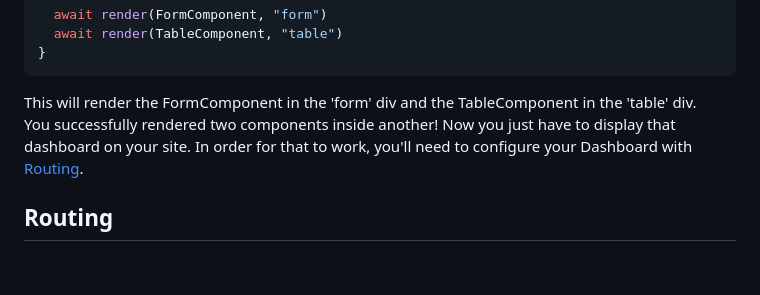
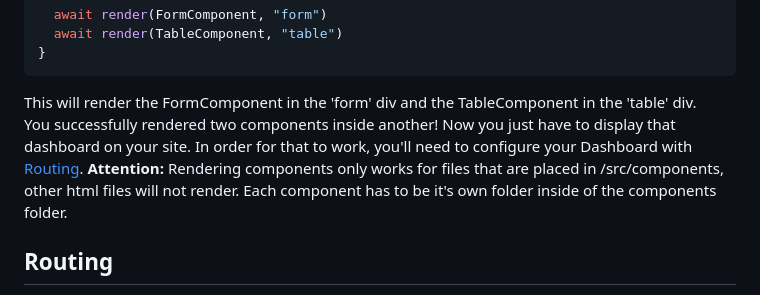
Before and after one commit to YeagerCS/sneaker.js, a Markdown page: README.md, the part around the change. Drawn GitHub-style; blank space fills up the shorter version.

````diff
--- a/README.md
+++ b/README.md
@@ -131,7 +131,7 @@ async init(){
 }
 ```
 This will render the FormComponent in the 'form' div and the TableComponent in the 'table' div.
-You successfully rendered two components inside another! Now you just have to display that dashboard on your site. In order for that to work, you'll need to configure your Dashboard with [Routing](#routing).
+You successfully rendered two components inside another! Now you just have to display that dashboard on your site. In order for that to work, you'll need to configure your Dashboard with [Routing](#routing). **Attention:** Rendering components only works for files that are placed in /src/components, other html files will not render. Each component has to be it's own folder inside of the components folder.
 
 
 
````
